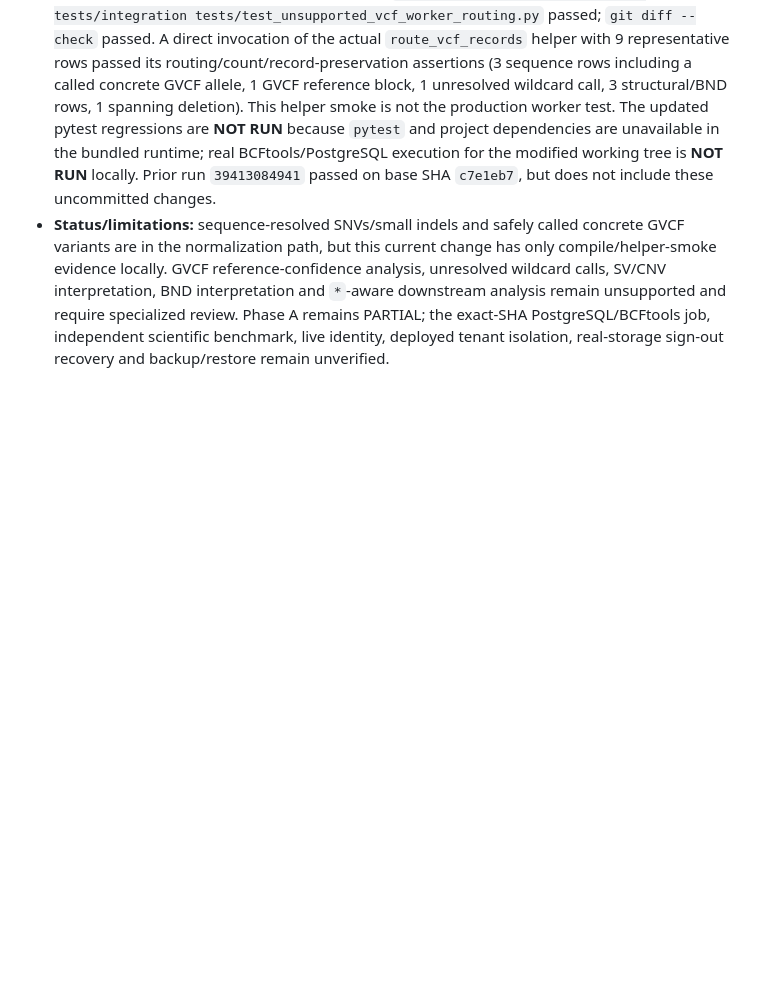
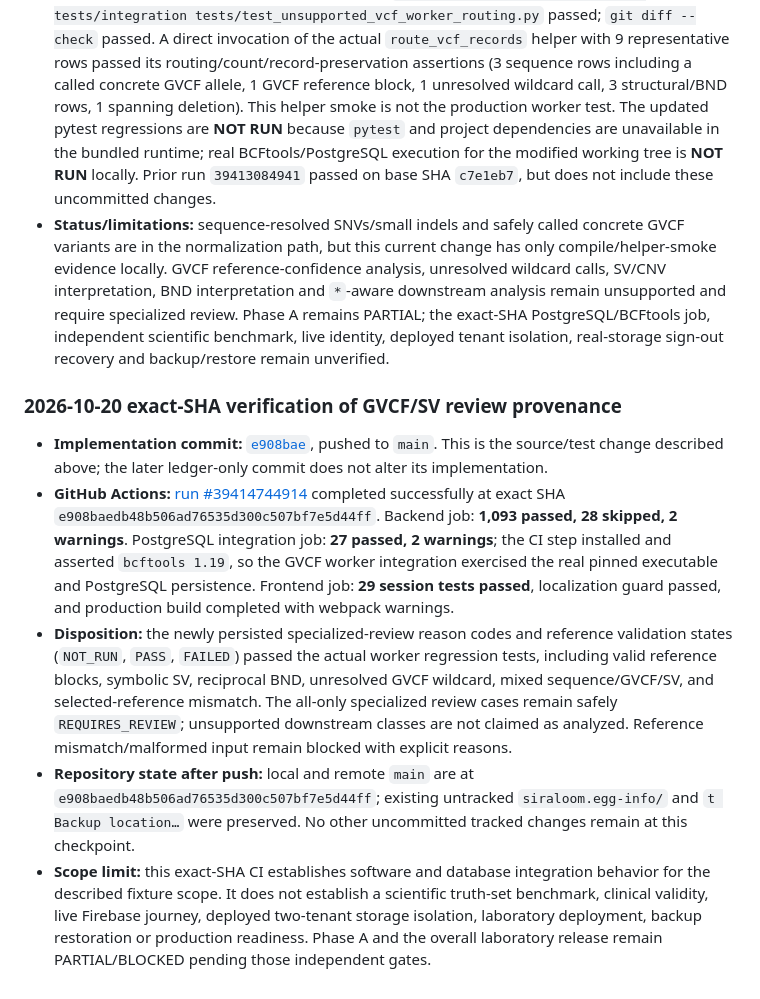
Before and after one commit to SayedaRehmat/SIRALOOM, a Markdown page: docs/engineering/PHASE_A_AUDIT_LEDGER.md, the part around the change. Rendered like a GitHub page; blank space fills up the shorter version.

Commit message:
Record GVCF workflow verification evidence

```diff
--- a/docs/engineering/PHASE_A_AUDIT_LEDGER.md
+++ b/docs/engineering/PHASE_A_AUDIT_LEDGER.md
@@ -534,3 +534,11 @@
 - **Regression changes:** expanded `tests/test_unsupported_vcf_worker_routing.py` for reference-block, symbolic deletion, reciprocal BND, and a called `<NON_REF>` allele to assert persisted status/reason/reference state; extended the mixed GVCF+SV production-wrapper test for per-artifact reference provenance and mismatch failure; extended `tests/integration/test_gvcf_worker_postgres.py` to assert persisted reference identity in PostgreSQL.
 - **Executed verification:** bundled Python 3.12.14 `python -m compileall -q backend tests/integration tests/test_unsupported_vcf_worker_routing.py` passed; `git diff --check` passed. A direct invocation of the actual `route_vcf_records` helper with 9 representative rows passed its routing/count/record-preservation assertions (3 sequence rows including a called concrete GVCF allele, 1 GVCF reference block, 1 unresolved wildcard call, 3 structural/BND rows, 1 spanning deletion). This helper smoke is not the production worker test. The updated pytest regressions are **NOT RUN** because `pytest` and project dependencies are unavailable in the bundled runtime; real BCFtools/PostgreSQL execution for the modified working tree is **NOT RUN** locally. Prior run `39413084941` passed on base SHA `c7e1eb7`, but does not include these uncommitted changes.
 - **Status/limitations:** sequence-resolved SNVs/small indels and safely called concrete GVCF variants are in the normalization path, but this current change has only compile/helper-smoke evidence locally. GVCF reference-confidence analysis, unresolved wildcard calls, SV/CNV interpretation, BND interpretation and `*`-aware downstream analysis remain unsupported and require specialized review. Phase A remains PARTIAL; the exact-SHA PostgreSQL/BCFtools job, independent scientific benchmark, live identity, deployed tenant isolation, real-storage sign-out recovery and backup/restore remain unverified.
+
+### 2026-10-20 exact-SHA verification of GVCF/SV review provenance
+
+- **Implementation commit:** [`e908bae`](https://github.com/SayedaRehmat/SIRALOOM/commit/e908baedb48b506ad76535d300c507bf7e5d44ff), pushed to `main`. This is the source/test change described above; the later ledger-only commit does not alter its implementation.
+- **GitHub Actions:** [run #39414744914](https://github.com/SayedaRehmat/SIRALOOM/actions/runs/39414744914) completed successfully at exact SHA `e908baedb48b506ad76535d300c507bf7e5d44ff`. Backend job: **1,093 passed, 28 skipped, 2 warnings**. PostgreSQL integration job: **27 passed, 2 warnings**; the CI step installed and asserted `bcftools 1.19`, so the GVCF worker integration exercised the real pinned executable and PostgreSQL persistence. Frontend job: **29 session tests passed**, localization guard passed, and production build completed with webpack warnings.
+- **Disposition:** the newly persisted specialized-review reason codes and reference validation states (`NOT_RUN`, `PASS`, `FAILED`) passed the actual worker regression tests, including valid reference blocks, symbolic SV, reciprocal BND, unresolved GVCF wildcard, mixed sequence/GVCF/SV, and selected-reference mismatch. The all-only specialized review cases remain safely `REQUIRES_REVIEW`; unsupported downstream classes are not claimed as analyzed. Reference mismatch/malformed input remain blocked with explicit reasons.
+- **Repository state after push:** local and remote `main` are at `e908baedb48b506ad76535d300c507bf7e5d44ff`; existing untracked `siraloom.egg-info/` and `t Backup location…` were preserved. No other uncommitted tracked changes remain at this checkpoint.
+- **Scope limit:** this exact-SHA CI establishes software and database integration behavior for the described fixture scope. It does not establish a scientific truth-set benchmark, clinical validity, live Firebase journey, deployed two-tenant storage isolation, laboratory deployment, backup restoration or production readiness. Phase A and the overall laboratory release remain PARTIAL/BLOCKED pending those independent gates.
```
Also changed, not shown: docs/PHASE1_ACCEPTANCE_MATRIX.md (+5 -5 lines).
